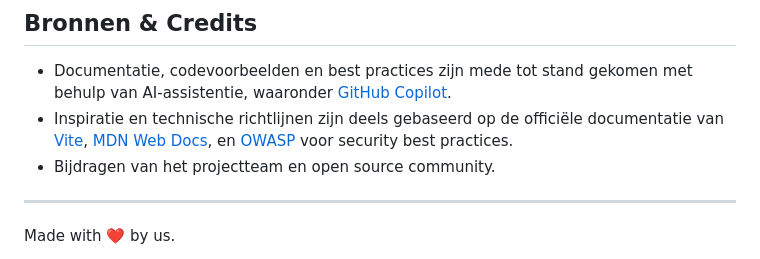
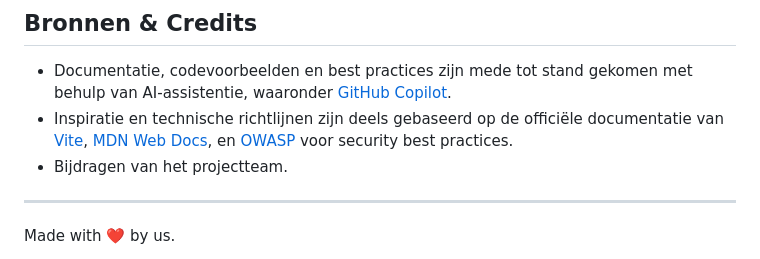
Before and after one commit to Brend-VanDenEynde/Programming-Project-2025-Groep-1, a Markdown page: README.md, the part around the change. Drawn GitHub-style.

Commit message:
docs: remove mention of open source community contributions from README

```diff
--- a/README.md
+++ b/README.md
@@ -164,7 +164,7 @@ Zie `/src/utils/api.js` en `/src/utils/auth-api.js` voor implementatie.
 
 - Documentatie, codevoorbeelden en best practices zijn mede tot stand gekomen met behulp van AI-assistentie, waaronder [GitHub Copilot](https://github.com/features/copilot).
 - Inspiratie en technische richtlijnen zijn deels gebaseerd op de officiële documentatie van [Vite](https://vitejs.dev/), [MDN Web Docs](https://developer.mozilla.org/), en [OWASP](https://owasp.org/) voor security best practices.
-- Bijdragen van het projectteam en open source community.
+- Bijdragen van het projectteam.
 
 ---
 
```
